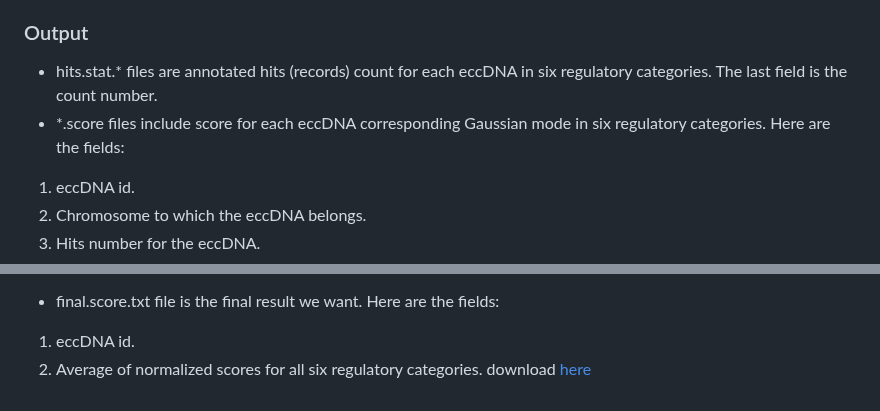
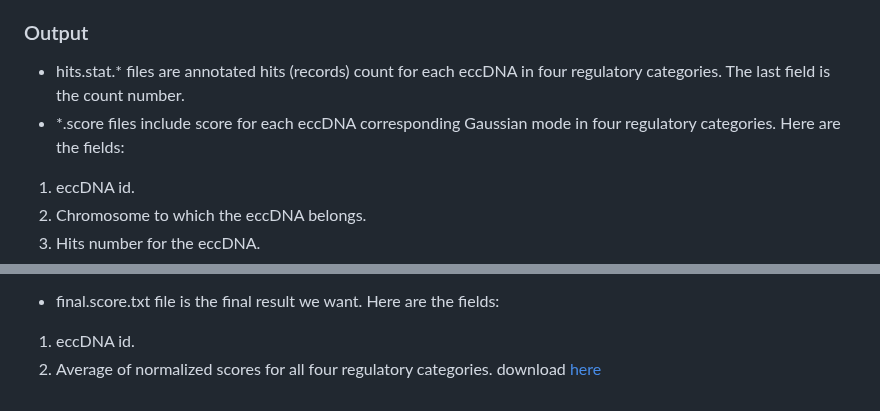
Before and after one commit to leishenggit/CircleBase2, a Markdown page: README.md, 2 parts joined by grey strips. GitHub-like rendering.

```diff
--- a/README.md
+++ b/README.md
@@ -80,8 +80,8 @@ Same as human, see above
 3. Run the *run.sh* shell script
 
 ### Output
-- hits.stat.* files are annotated hits (records) count for each eccDNA in six regulatory categories. The last field is the count number.
-- *.score files include score for each eccDNA corresponding Gaussian mode in six regulatory categories. Here are the fields:
+- hits.stat.* files are annotated hits (records) count for each eccDNA in four regulatory categories. The last field is the count number.
+- *.score files include score for each eccDNA corresponding Gaussian mode in four regulatory categories. Here are the fields:
 1. eccDNA id.
 2. Chromosome to which the eccDNA belongs.
 3. Hits number for the eccDNA.
@@ -94,4 +94,4 @@ Same as human, see above
 
 - final.score.txt file is the final result we want. Here are the fields:
 1. eccDNA id.
-2. Average of normalized scores for all six regulatory categories. download [here](http://circlebasev2.beyondthe.top:580/assets/data/get_score_mouse/final.score.gz)
+2. Average of normalized scores for all four regulatory categories. download [here](http://circlebasev2.beyondthe.top:580/assets/data/get_score_mouse/final.score.gz)
```
